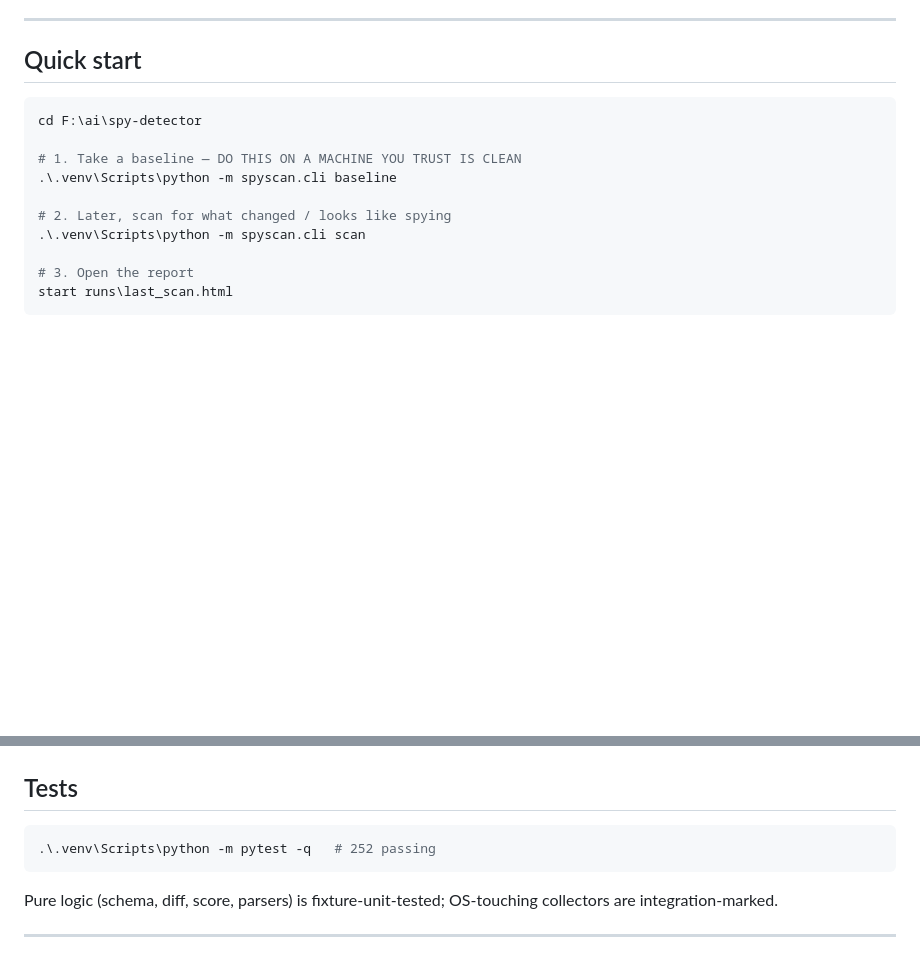
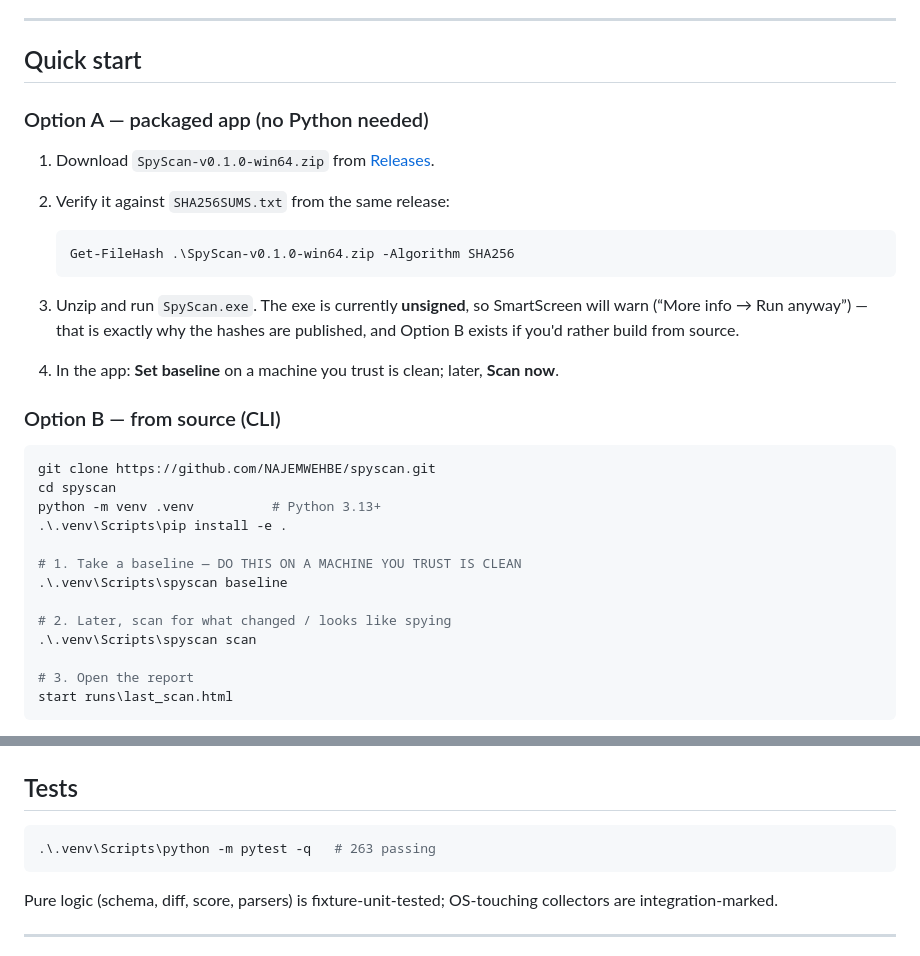
Before and after one commit to NAJEMWEHBE/spyscan, a Markdown page: README.md, 2 parts joined by grey strips. Rendered like a GitHub page; blank space fills up the shorter version.

Commit message:
docs: stranger-usable quick start (release download + from-source) + scrub local dev paths from build docs
Co-Authored-By: Claude Fable 5 <noreply@anthropic.com>

````diff
--- a/README.md
+++ b/README.md
@@ -32,14 +32,33 @@ Buckets: **ALERT ≥8 · REVIEW 4–7 · INFO <4.** Microsoft-signed is allowlis
 
 ## Quick start
 
+### Option A — packaged app (no Python needed)
+
+1. Download `SpyScan-v0.1.0-win64.zip` from [Releases](https://github.com/NAJEMWEHBE/spyscan/releases).
+2. Verify it against `SHA256SUMS.txt` from the same release:
+
+   ```powershell
+   Get-FileHash .\SpyScan-v0.1.0-win64.zip -Algorithm SHA256
+   ```
+
+3. Unzip and run `SpyScan.exe`. The exe is currently **unsigned**, so SmartScreen will warn
+   (“More info → Run anyway”) — that is exactly why the hashes are published, and Option B
+   exists if you'd rather build from source.
+4. In the app: **Set baseline** on a machine you trust is clean; later, **Scan now**.
+
+### Option B — from source (CLI)
+
 ```powershell
-cd F:\ai\spy-detector
+git clone https://github.com/NAJEMWEHBE/spyscan.git
+cd spyscan
+python -m venv .venv          # Python 3.13+
+.\.venv\Scripts\pip install -e .
 
 # 1. Take a baseline — DO THIS ON A MACHINE YOU TRUST IS CLEAN
-.\.venv\Scripts\python -m spyscan.cli baseline
+.\.venv\Scripts\spyscan baseline
 
 # 2. Later, scan for what changed / looks like spying
-.\.venv\Scripts\python -m spyscan.cli scan
+.\.venv\Scripts\spyscan scan
 
 # 3. Open the report
 start runs\last_scan.html
@@ -171,7 +190,7 @@ expect those to appear from two sources.
 ## Tests
 
 ```powershell
-.\.venv\Scripts\python -m pytest -q   # 252 passing
+.\.venv\Scripts\python -m pytest -q   # 263 passing
 ```
 Pure logic (schema, diff, score, parsers) is fixture-unit-tested; OS-touching collectors are integration-marked.
 
````
Also changed, not shown: docs/BUILD-PLAN.md (+9 -9 lines), docs/DESIGN-DECISIONS.md (+1 -1 lines).
